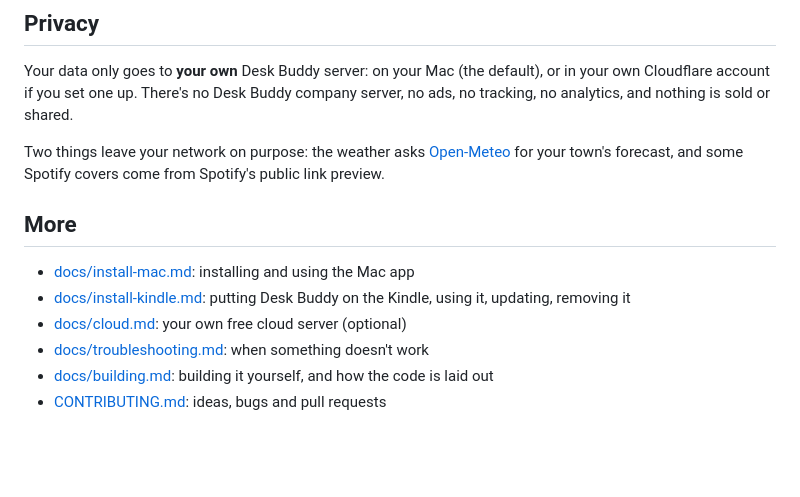
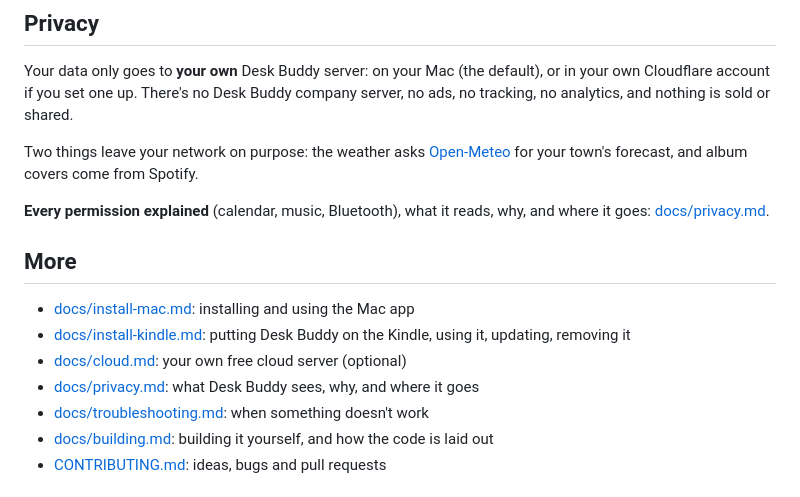
Before and after one commit to MantasEitk/desk-buddy, a Markdown page: README.md, the part around the change. GitHub-like rendering; blank space fills up the shorter version.

Commit message:
Privacy page: each permission, what it reads, where it goes

```diff
--- a/README.md
+++ b/README.md
@@ -98,13 +98,16 @@ Something else? [Open an issue](../../issues).
 
 Your data only goes to **your own** Desk Buddy server: on your Mac (the default), or in your own Cloudflare account if you set one up. There's no Desk Buddy company server, no ads, no tracking, no analytics, and nothing is sold or shared.
 
-Two things leave your network on purpose: the weather asks [Open-Meteo](https://open-meteo.com) for your town's forecast, and some Spotify covers come from Spotify's public link preview.
+Two things leave your network on purpose: the weather asks [Open-Meteo](https://open-meteo.com) for your town's forecast, and album covers come from Spotify.
+
+**Every permission explained** (calendar, music, Bluetooth), what it reads, why, and where it goes: [docs/privacy.md](docs/privacy.md).
 
 ## More
 
 - [docs/install-mac.md](docs/install-mac.md): installing and using the Mac app
 - [docs/install-kindle.md](docs/install-kindle.md): putting Desk Buddy on the Kindle, using it, updating, removing it
 - [docs/cloud.md](docs/cloud.md): your own free cloud server (optional)
+- [docs/privacy.md](docs/privacy.md): what Desk Buddy sees, why, and where it goes
 - [docs/troubleshooting.md](docs/troubleshooting.md): when something doesn't work
 - [docs/building.md](docs/building.md): building it yourself, and how the code is laid out
 - [CONTRIBUTING.md](CONTRIBUTING.md): ideas, bugs and pull requests
```
Also changed, not shown: docs/privacy.md (added, +102 -0 lines).
